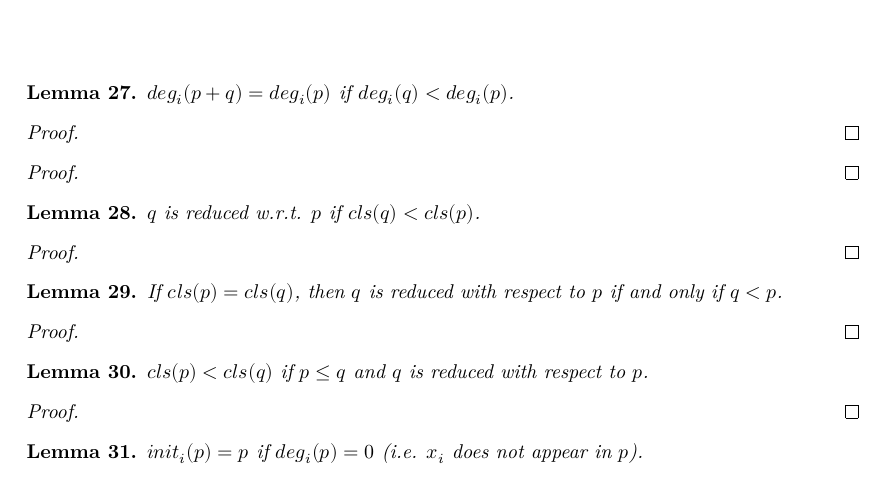
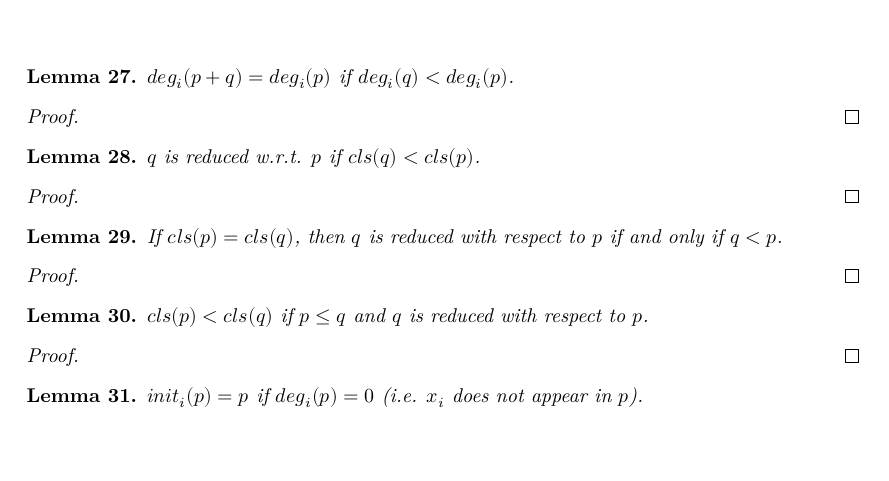
Before and after one commit to WuProver/lean_characteristic_set, a LaTeX thesis (blueprint/src/print.tex, which reads blueprint/src/content.tex): part of page 5 of 8 before the commit and part of page 5 of 7 after it, cut so that both start at the same text, the shorter picture padded with empty space. Compiled offline with XeLaTeX.

```diff
--- a/blueprint/src/content.tex
+++ b/blueprint/src/content.tex
@@ -269,11 +269,6 @@
     \leanok
     $deg_i(p + q) = deg_i(p)$ if $deg_i(q) < deg_i(p)$.
 \end{lemma}
-
-\begin{proof}
-    \leanok
-    % TODO
-\end{proof}
 
 \begin{proof}
     \leanok
```
Also changed, not shown: 2 other files.
